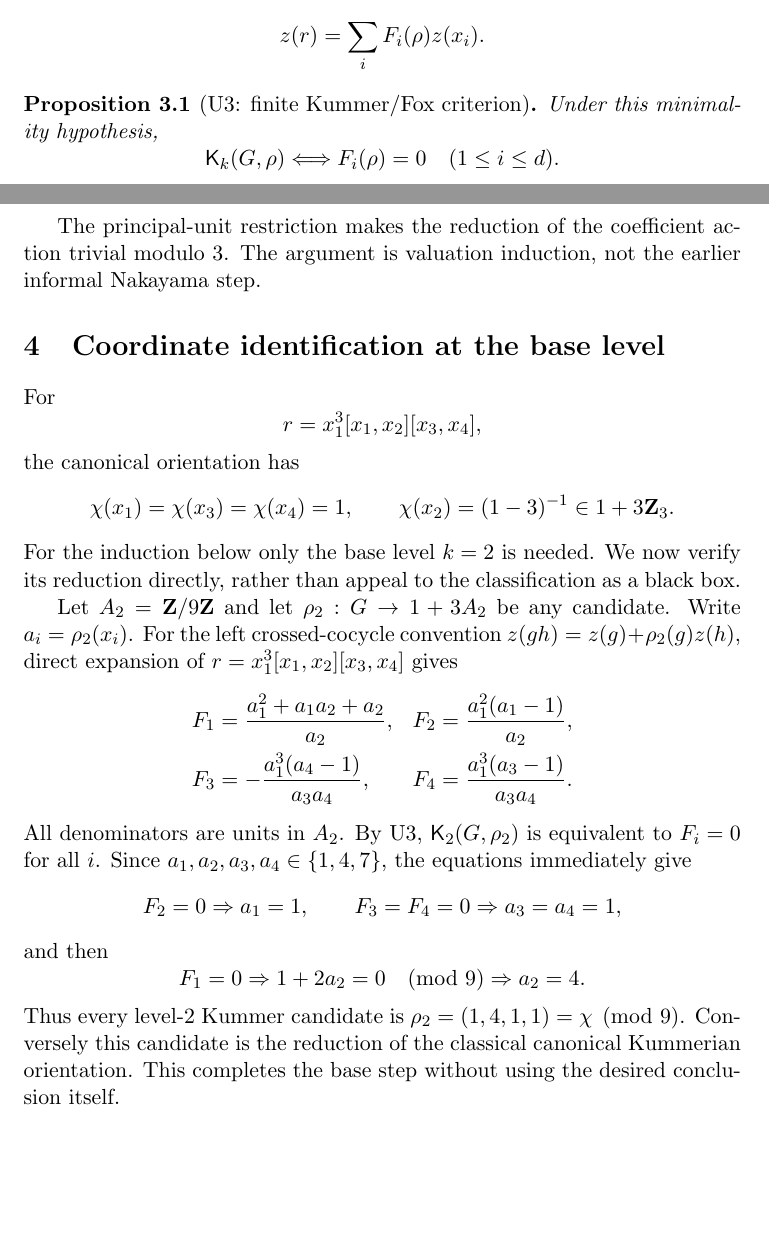
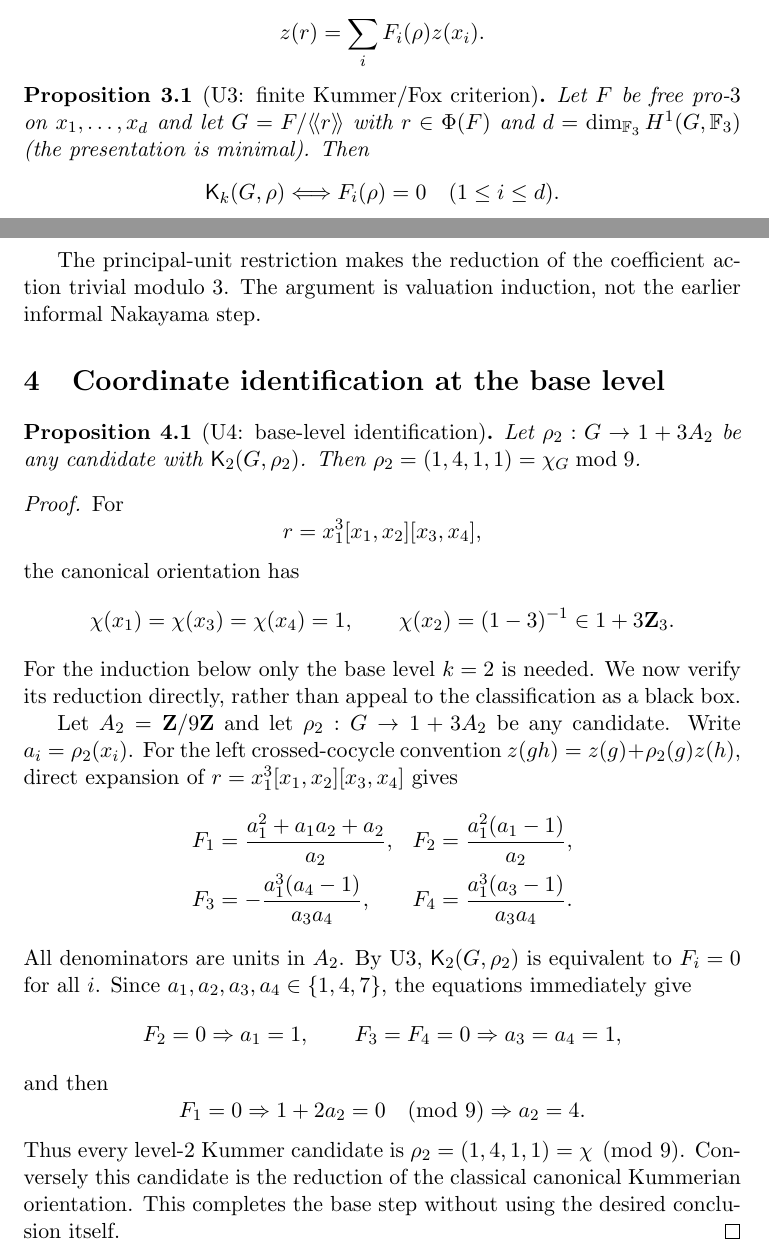
Before and after one commit to seocopy70/math_research, a LaTeX paper (paper/main.tex): two parts of pages 4 and 5 of 25, joined at a grey line, cut so that both start at the same text, the shorter picture padded with empty space. Compiled offline with pdfLaTeX.

Commit message:
Paper 2: add U4 label and explicit U3 assumptions

```diff
--- a/paper/main.tex
+++ b/paper/main.tex
@@ -155,7 +155,9 @@ z(r)=\sum_iF_i(\rho)z(x_i).
 \]
 
 \begin{proposition}[U3: finite Kummer/Fox criterion]
-Under this minimality hypothesis,
+Let $F$ be free pro-$3$ on $x_1,\dots,x_d$ and let $G=F/\langle\!\langle r\rangle\!\rangle$
+with $r\in\Phi(F)$ and $d=\dim_{\mathbb F_3}H^1(G,\mathbb F_3)$
+(the presentation is minimal). Then
 \[
 \mathsf K_k(G,\rho)\Longleftrightarrow F_i(\rho)=0
 \quad(1\le i\le d).
@@ -175,6 +177,13 @@ so $F_i\in3^{m+1}A_k$. Induction through $m=0,\ldots,k-1$ gives $F_i=0$. Convers
 The principal-unit restriction makes the reduction of the coefficient action trivial modulo $3$. The argument is valuation induction, not the earlier informal Nakayama step.
 
 \section{Coordinate identification at the base level}
+
+\begin{proposition}[U4: base-level identification]
+Let $\rho_2:G\to1+3A_2$ be any candidate with $\mathsf K_2(G,\rho_2)$. Then
+$\rho_2=(1,4,1,1)=\chi_G\bmod 9$.
+\end{proposition}
+
+\begin{proof}
 For
 \[
 r=x_1^3[x_1,x_2][x_3,x_4],
@@ -209,6 +218,8 @@ F_1=0\Rightarrow 1+2a_2=0\pmod 9
 \]
 Thus every level-\(2\) Kummer candidate is
 \(\rho_2=(1,4,1,1)=\chi\pmod9\). Conversely this candidate is the reduction of the classical canonical Kummerian orientation. This completes the base step without using the desired conclusion itself.
+\end{proof}
+
 \section{Intrinsic uniqueness}
 The next three results are the load-bearing U5 argument.
 
```
